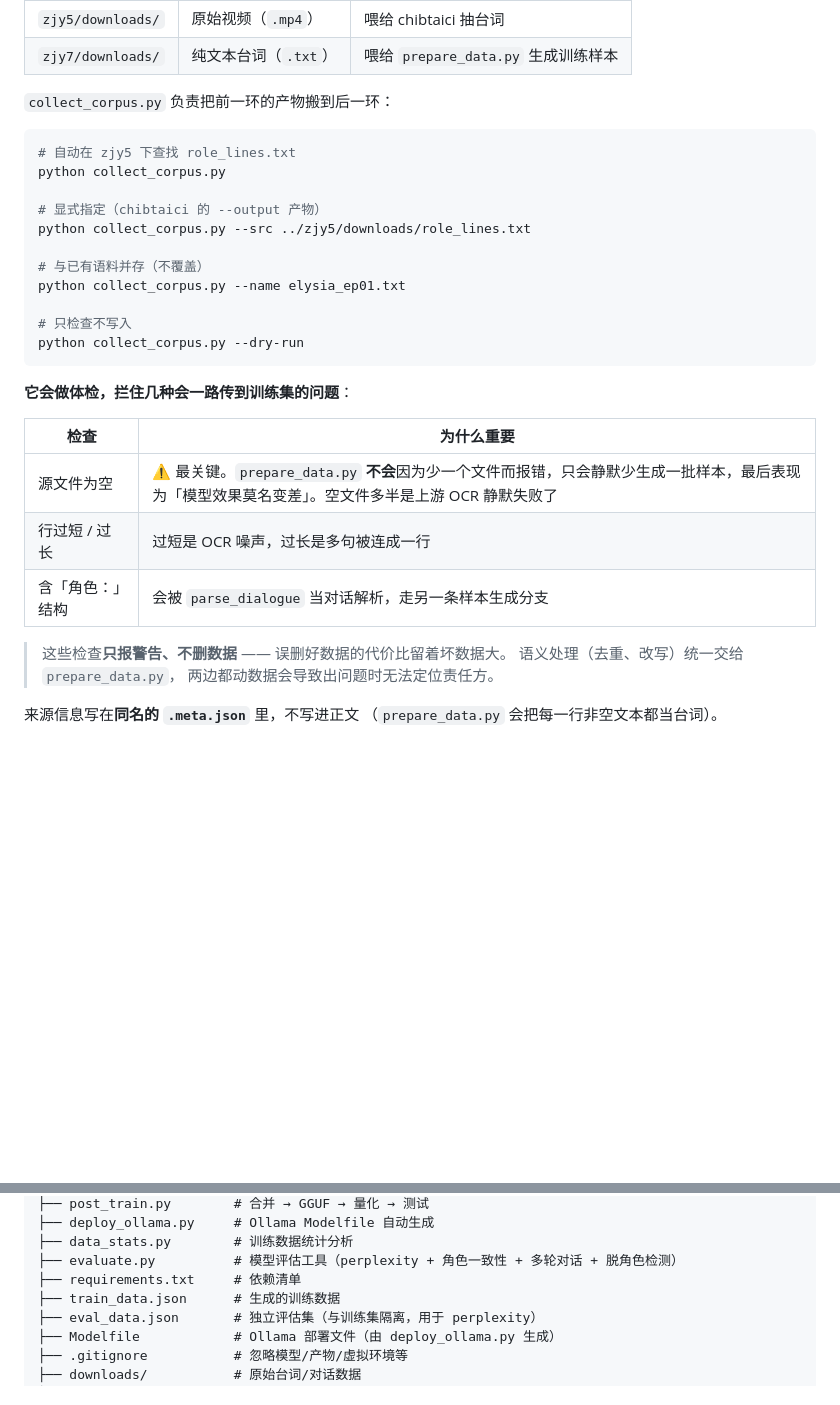
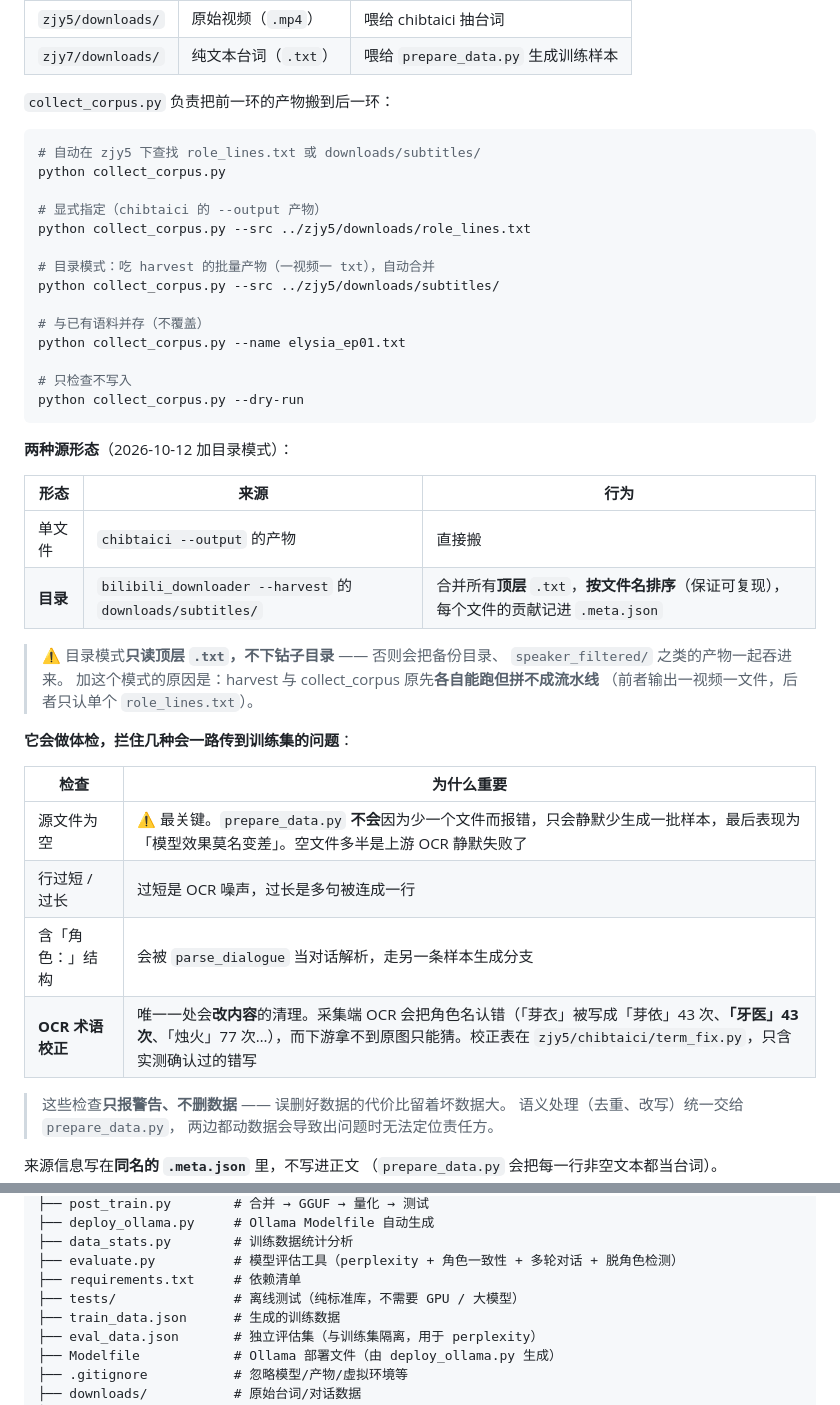
Before and after one commit to wqaila/Isla2, a Markdown page: zjy7/README.md, 2 parts joined by grey strips. Rendered like a GitHub page; blank space fills up the shorter version.

````diff
--- a/zjy7/README.md
+++ b/zjy7/README.md
@@ -99,11 +99,14 @@ python check_persona.py --json     # 机器可读
 `collect_corpus.py` 负责把前一环的产物搬到后一环：
 
 ```bash
-# 自动在 zjy5 下查找 role_lines.txt
+# 自动在 zjy5 下查找 role_lines.txt 或 downloads/subtitles/
 python collect_corpus.py
 
 # 显式指定（chibtaici 的 --output 产物）
 python collect_corpus.py --src ../zjy5/downloads/role_lines.txt
+
+# 目录模式：吃 harvest 的批量产物（一视频一 txt），自动合并
+python collect_corpus.py --src ../zjy5/downloads/subtitles/
 
 # 与已有语料并存（不覆盖）
 python collect_corpus.py --name elysia_ep01.txt
@@ -112,6 +115,18 @@ python collect_corpus.py --name elysia_ep01.txt
 python collect_corpus.py --dry-run
 ```
 
+**两种源形态**（2026-10-12 加目录模式）：
+
+| 形态 | 来源 | 行为 |
+|------|------|------|
+| 单文件 | `chibtaici --output` 的产物 | 直接搬 |
+| **目录** | `bilibili_downloader --harvest` 的 `downloads/subtitles/` | 合并所有**顶层** `.txt`，**按文件名排序**（保证可复现），每个文件的贡献记进 `.meta.json` |
+
+> ⚠️ 目录模式**只读顶层 `.txt`，不下钻子目录** —— 否则会把备份目录、
+> `speaker_filtered/` 之类的产物一起吞进来。
+> 加这个模式的原因是：harvest 与 collect_corpus 原先**各自能跑但拼不成流水线**
+> （前者输出一视频一文件，后者只认单个 `role_lines.txt`）。
+
 **它会做体检，拦住几种会一路传到训练集的问题**：
 
 | 检查 | 为什么重要 |
@@ -119,6 +134,7 @@ python collect_corpus.py --dry-run
 | 源文件为空 | ⚠️ 最关键。`prepare_data.py` **不会**因为少一个文件而报错，只会静默少生成一批样本，最后表现为「模型效果莫名变差」。空文件多半是上游 OCR 静默失败了 |
 | 行过短 / 过长 | 过短是 OCR 噪声，过长是多句被连成一行 |
 | 含「角色：」结构 | 会被 `parse_dialogue` 当对话解析，走另一条样本生成分支 |
+| **OCR 术语校正** | 唯一一处会**改内容**的清理。采集端 OCR 会把角色名认错（「芽衣」被写成「芽依」43 次、**「牙医」43 次**、「烛火」77 次…），而下游拿不到原图只能猜。校正表在 `zjy5/chibtaici/term_fix.py`，只含实测确认过的错写 |
 
 > 这些检查**只报警告、不删数据** —— 误删好数据的代价比留着坏数据大。
 > 语义处理（去重、改写）统一交给 `prepare_data.py`，
@@ -145,6 +161,7 @@ python collect_corpus.py --dry-run
 ├── data_stats.py        # 训练数据统计分析
 ├── evaluate.py          # 模型评估工具（perplexity + 角色一致性 + 多轮对话 + 脱角色检测）
 ├── requirements.txt     # 依赖清单
+├── tests/               # 离线测试（纯标准库，不需要 GPU / 大模型）
 ├── train_data.json      # 生成的训练数据
 ├── eval_data.json       # 独立评估集（与训练集隔离，用于 perplexity）
 ├── Modelfile            # Ollama 部署文件（由 deploy_ollama.py 生成）
````
Also changed, not shown: zjy5/chibtaici/README.md (+9 -2 lines), zjy5/台词之外还需要什么.md (+11 -4 lines).
